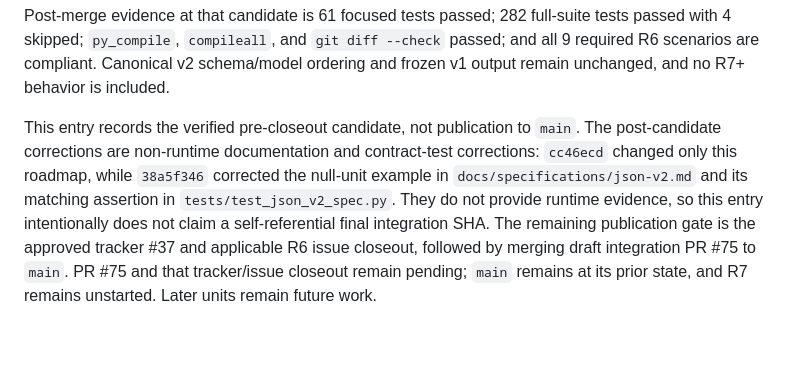
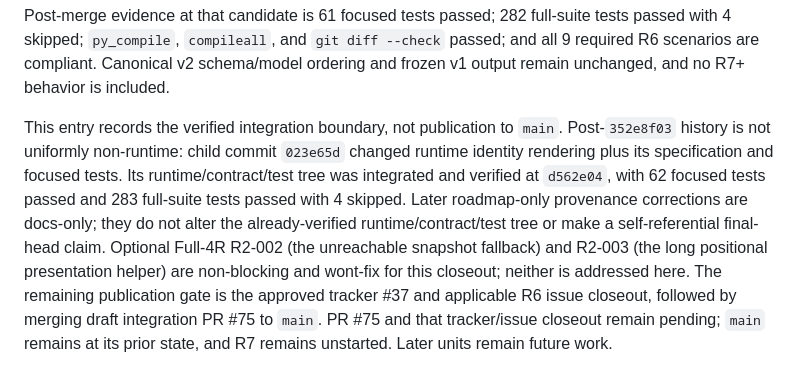
Before and after one commit to dnieblesdev/yasb-limitora, a Markdown page: docs/roadmap.md, the part around the change. Rendered like a GitHub page; blank space fills up the shorter version.

Commit message:
docs(roadmap): correct R6 runtime provenance

```diff
--- a/docs/roadmap.md
+++ b/docs/roadmap.md
@@ -114,13 +114,16 @@ full-suite tests passed with 4 skipped; `py_compile`, `compileall`, and
 Canonical v2 schema/model ordering and frozen v1 output remain unchanged, and
 no R7+ behavior is included.
 
-This entry records the verified pre-closeout candidate, not publication to
-`main`. The post-candidate corrections are non-runtime documentation and
-contract-test corrections: `cc46ecd` changed only this roadmap, while
-`38a5f346` corrected the null-unit example in
-`docs/specifications/json-v2.md` and its matching assertion in
-`tests/test_json_v2_spec.py`. They do not provide runtime evidence, so this
-entry intentionally does not claim a self-referential final integration SHA.
+This entry records the verified integration boundary, not publication to
+`main`. Post-`352e8f03` history is not uniformly non-runtime: child commit
+`023e65d` changed runtime identity rendering plus its specification and
+focused tests. Its runtime/contract/test tree was integrated and verified at
+`d562e04`, with 62 focused tests passed and 283 full-suite tests passed with 4
+skipped. Later roadmap-only provenance corrections are docs-only; they do not
+alter the already-verified runtime/contract/test tree or make a
+self-referential final-head claim. Optional Full-4R R2-002 (the unreachable
+snapshot fallback) and R2-003 (the long positional presentation helper) are
+non-blocking and wont-fix for this closeout; neither is addressed here.
 The remaining publication gate is the approved tracker #37 and applicable R6
 issue closeout, followed by merging draft integration PR #75 to `main`. PR #75
 and that tracker/issue closeout remain pending; `main` remains at its prior
```
